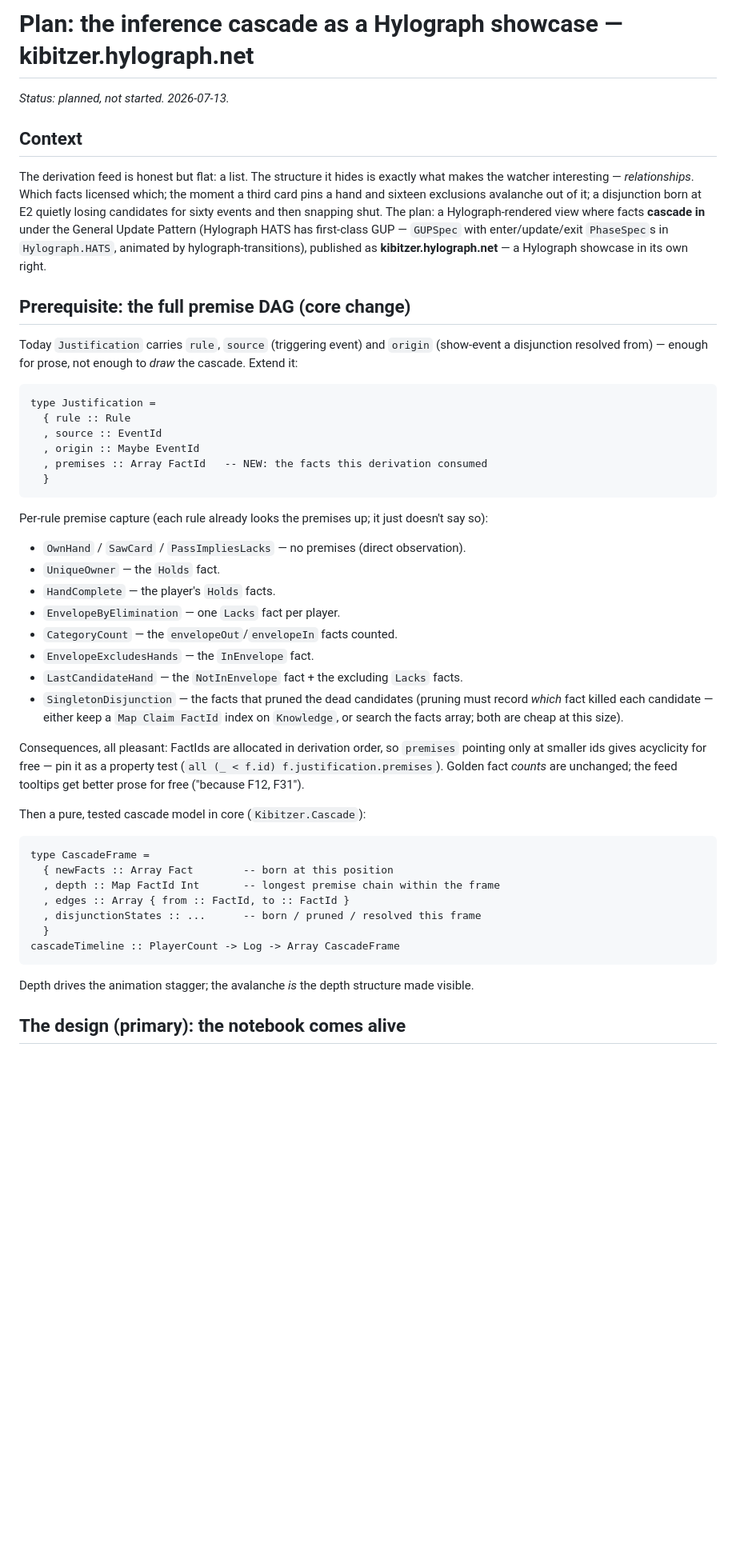
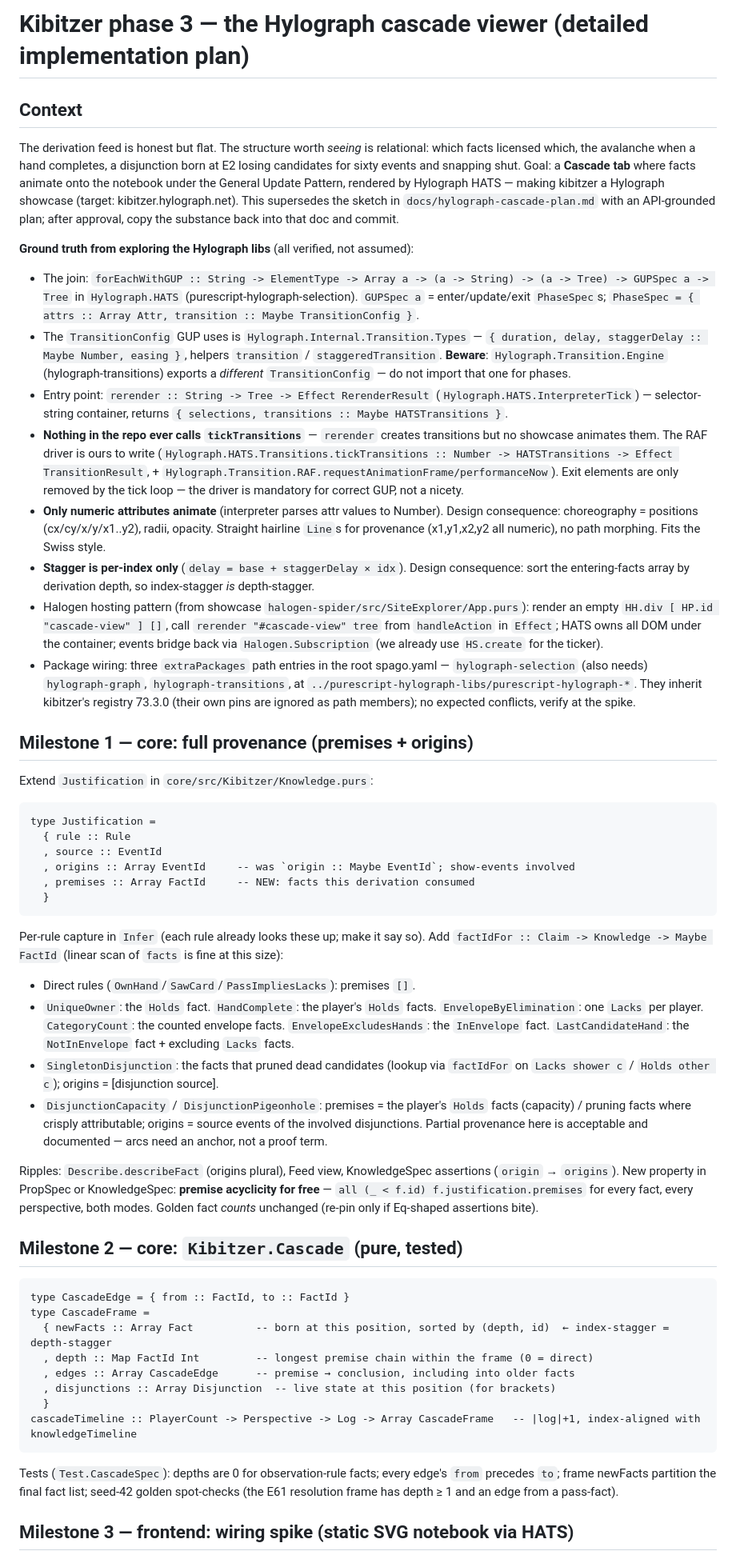
Before and after one commit to afcondon/kibitzer, a Markdown page: docs/hylograph-cascade-plan.md, the part around one of its changes. Shown at 80% size. GitHub-like rendering; blank space fills up the shorter version.

````diff
--- a/docs/hylograph-cascade-plan.md
+++ b/docs/hylograph-cascade-plan.md
@@ -1,70 +1,56 @@
-# Plan: the inference cascade as a Hylograph showcase — kibitzer.hylograph.net
-
-*Status: planned, not started. 2026-07-13.*
+# Kibitzer phase 3 — the Hylograph cascade viewer (detailed implementation plan)
 
 ## Context
 
-The derivation feed is honest but flat: a list. The structure it hides
-is exactly what makes the watcher interesting — *relationships*. Which
-facts licensed which; the moment a third card pins a hand and sixteen
-exclusions avalanche out of it; a disjunction born at E2 quietly losing
-candidates for sixty events and then snapping shut. The plan: a
-Hylograph-rendered view where facts **cascade in** under the General
-Update Pattern (Hylograph HATS has first-class GUP — `GUPSpec` with
-enter/update/exit `PhaseSpec`s in `Hylograph.HATS`, animated by
-hylograph-transitions), published as **kibitzer.hylograph.net** — a
-Hylograph showcase in its own right.
+The derivation feed is honest but flat. The structure worth *seeing* is relational: which facts licensed which, the avalanche when a hand completes, a disjunction born at E2 losing candidates for sixty events and snapping shut. Goal: a **Cascade tab** where facts animate onto the notebook under the General Update Pattern, rendered by Hylograph HATS — making kibitzer a Hylograph showcase (target: kibitzer.hylograph.net). This supersedes the sketch in `docs/hylograph-cascade-plan.md` with an API-grounded plan; after approval, copy the substance back into that doc and commit.
 
-## Prerequisite: the full premise DAG (core change)
+**Ground truth from exploring the Hylograph libs** (all verified, not assumed):
 
-Today `Justification` carries `rule`, `source` (triggering event) and
-`origin` (show-event a disjunction resolved from) — enough for prose,
-not enough to *draw* the cascade. Extend it:
+- The join: `forEachWithGUP :: String -> ElementType -> Array a -> (a -> String) -> (a -> Tree) -> GUPSpec a -> Tree` in `Hylograph.HATS` (purescript-hylograph-selection). `GUPSpec a` = enter/update/exit `PhaseSpec`s; `PhaseSpec = { attrs :: Array Attr, transition :: Maybe TransitionConfig }`.
+- The `TransitionConfig` GUP uses is `Hylograph.Internal.Transition.Types` — `{ duration, delay, staggerDelay :: Maybe Number, easing }`, helpers `transition` / `staggeredTransition`. **Beware**: `Hylograph.Transition.Engine` (hylograph-transitions) exports a *different* `TransitionConfig` — do not import that one for phases.
+- Entry point: `rerender :: String -> Tree -> Effect RerenderResult` (`Hylograph.HATS.InterpreterTick`) — selector-string container, returns `{ selections, transitions :: Maybe HATSTransitions }`.
+- **Nothing in the repo ever calls `tickTransitions`** — `rerender` creates transitions but no showcase animates them. The RAF driver is ours to write (`Hylograph.HATS.Transitions.tickTransitions :: Number -> HATSTransitions -> Effect TransitionResult`, + `Hylograph.Transition.RAF.requestAnimationFrame/performanceNow`). Exit elements are only removed by the tick loop — the driver is mandatory for correct GUP, not a nicety.
+- **Only numeric attributes animate** (interpreter parses attr values to Number). Design consequence: choreography = positions (cx/cy/x/y/x1..y2), radii, opacity. Straight hairline `Line`s for provenance (x1,y1,x2,y2 all numeric), no path morphing. Fits the Swiss style.
+- **Stagger is per-index only** (`delay = base + staggerDelay × idx`). Design consequence: sort the entering-facts array by derivation depth, so index-stagger *is* depth-stagger.
+- Halogen hosting pattern (from showcase `halogen-spider/src/SiteExplorer/App.purs`): render an empty `HH.div [ HP.id "cascade-view" ] []`, call `rerender "#cascade-view" tree` from `handleAction` in `Effect`; HATS owns all DOM under the container; events bridge back via `Halogen.Subscription` (we already use `HS.create` for the ticker).
+- Package wiring: three `extraPackages` path entries in the root spago.yaml — `hylograph-selection` (also needs) `hylograph-graph`, `hylograph-transitions`, at `../purescript-hylograph-libs/purescript-hylograph-*`. They inherit kibitzer's registry 73.3.0 (their own pins are ignored as path members); no expected conflicts, verify at the spike.
+
+## Milestone 1 — core: full provenance (premises + origins)
+
+Extend `Justification` in `core/src/Kibitzer/Knowledge.purs`:
 
 ```purescript
 type Justification =
   { rule :: Rule
   , source :: EventId
-  , origin :: Maybe EventId
-  , premises :: Array FactId   -- NEW: the facts this derivation consumed
+  , origins :: Array EventId     -- was `origin :: Maybe EventId`; show-events involved
+  , premises :: Array FactId     -- NEW: facts this derivation consumed
   }
 ```
 
-Per-rule premise capture (each rule already looks the premises up; it
-just doesn't say so):
+Per-rule capture in `Infer` (each rule already looks these up; make it say so). Add `factIdFor :: Claim -> Knowledge -> Maybe FactId` (linear scan of `facts` is fine at this size):
 
-- `OwnHand` / `SawCard` / `PassImpliesLacks` — no premises (direct observation).
-- `UniqueOwner` — the `Holds` fact.
-- `HandComplete` — the player's `Holds` facts.
-- `EnvelopeByElimination` — one `Lacks` fact per player.
-- `CategoryCount` — the `envelopeOut`/`envelopeIn` facts counted.
-- `EnvelopeExcludesHands` — the `InEnvelope` fact.
-- `LastCandidateHand` — the `NotInEnvelope` fact + the excluding `Lacks` facts.
-- `SingletonDisjunction` — the facts that pruned the dead candidates
-  (pruning must record *which* fact killed each candidate — either keep
-  a `Map Claim FactId` index on `Knowledge`, or search the facts array;
-  both are cheap at this size).
+- Direct rules (`OwnHand`/`SawCard`/`PassImpliesLacks`): premises `[]`.
+- `UniqueOwner`: the `Holds` fact. `HandComplete`: the player's `Holds` facts. `EnvelopeByElimination`: one `Lacks` per player. `CategoryCount`: the counted envelope facts. `EnvelopeExcludesHands`: the `InEnvelope` fact. `LastCandidateHand`: the `NotInEnvelope` fact + excluding `Lacks` facts.
+- `SingletonDisjunction`: the facts that pruned dead candidates (lookup via `factIdFor` on `Lacks shower c` / `Holds other c`); origins = [disjunction source].
+- `DisjunctionCapacity` / `DisjunctionPigeonhole`: premises = the player's `Holds` facts (capacity) / pruning facts where crisply attributable; origins = source events of the involved disjunctions. Partial provenance here is acceptable and documented — arcs need an anchor, not a proof term.
 
-Consequences, all pleasant: FactIds are allocated in derivation order,
-so `premises` pointing only at smaller ids gives acyclicity for free —
-pin it as a property test (`all (_ < f.id) f.justification.premises`).
-Golden fact *counts* are unchanged; the feed tooltips get better prose
-for free ("because F12, F31").
+Ripples: `Describe.describeFact` (origins plural), Feed view, KnowledgeSpec assertions (`origin` → `origins`). New property in PropSpec or KnowledgeSpec: **premise acyclicity for free** — `all (_ < f.id) f.justification.premises` for every fact, every perspective, both modes. Golden fact *counts* unchanged (re-pin only if Eq-shaped assertions bite).
 
-Then a pure, tested cascade model in core (`Kibitzer.Cascade`):
+## Milestone 2 — core: `Kibitzer.Cascade` (pure, tested)
 
 ```purescript
+type CascadeEdge = { from :: FactId, to :: FactId }
 type CascadeFrame =
-  { newFacts :: Array Fact        -- born at this position
-  , depth :: Map FactId Int       -- longest premise chain within the frame
-  , edges :: Array { from :: FactId, to :: FactId }
-  , disjunctionStates :: ...      -- born / pruned / resolved this frame
+  { newFacts :: Array Fact          -- born at this position, sorted by (depth, id)  ← index-stagger = depth-stagger
+  , depth :: Map FactId Int         -- longest premise chain within the frame (0 = direct)
+  , edges :: Array CascadeEdge      -- premise → conclusion, including into older facts
+  , disjunctions :: Array Disjunction  -- live state at this position (for brackets)
   }
-cascadeTimeline :: PlayerCount -> Log -> Array CascadeFrame
+cascadeTimeline :: PlayerCount -> Perspective -> Log -> Array CascadeFrame   -- |log|+1, index-aligned with knowledgeTimeline
 ```
 
-Depth drives the animation stagger; the avalanche *is* the depth
-structure made visible.
+Tests (`Test.CascadeSpec`): depths are 0 for observation-rule facts; every edge's `from` precedes `to`; frame newFacts partition the final fact list; seed-42 golden spot-checks (the E61 resolution frame has depth ≥ 1 and an edge from a pass-fact).
 
-## The design (primary): the notebook comes alive
+## Milestone 3 — frontend: wiring spike (static SVG notebook via HATS)
 
````
Also changed, not shown: other parts of docs/hylograph-cascade-plan.md (+28 -117 lines).
